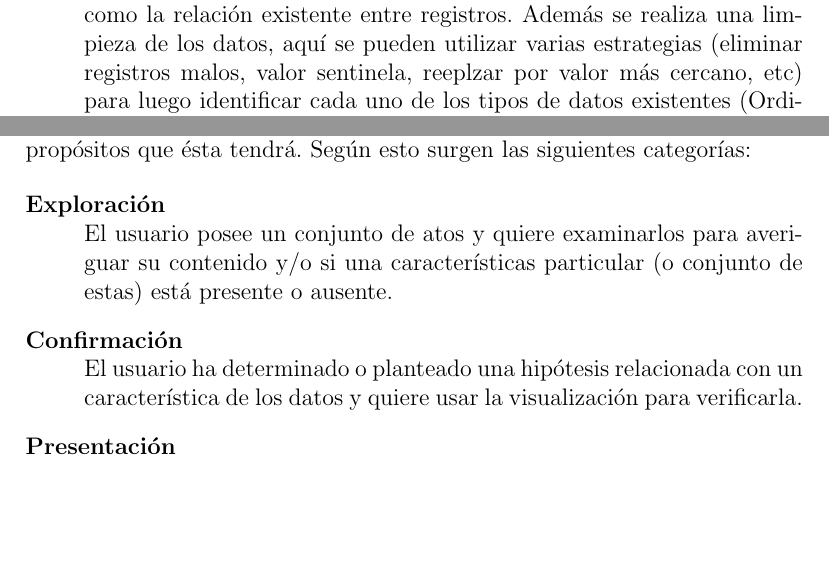
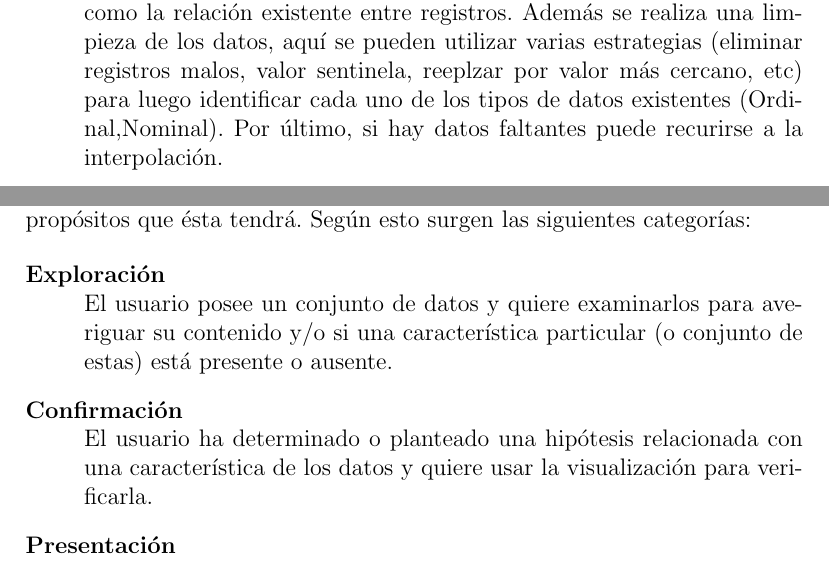
Before and after one commit to felipinbombin/memoria, a LaTeX document (entrega2.tex): two parts of pages 21 and 23 of 34, joined at a grey line, cut so that both start at the same text, the shorter picture padded with empty space. Compiled offline with pdfLaTeX.

Commit message:
correcciones a visualización

```diff
--- a/entrega2.tex
+++ b/entrega2.tex
@@ -595,6 +604,6 @@ A continuación se muestra una descripción del pipeline de visualización. Las
 \begin{description}
 	\item[Modelado de datos] \hfil \\
-Si están en un archivo o en una base de datos, tienen que estar  estructurados. Esta estructura se evalúa en base a dos conceptos, sintaxis, relacionada con el significado de su representación y semántica, visto como la relación existente entre registros. Además se realiza una limpieza de los datos, aquí se pueden utilizar varias estrategias (eliminar registros malos, valor sentinela, reeplzar por valor más cercano, etc) para luego identificar cada uno de los tipos de datos existentes (Ordinal,Nominal).
+Si están en un archivo o en una base de datos, tienen que estar  estructurados. Esta estructura se evalúa en base a dos conceptos, sintaxis, relacionada con el significado de su representación y semántica, visto como la relación existente entre registros. Además se realiza una limpieza de los datos, aquí se pueden utilizar varias estrategias (eliminar registros malos, valor sentinela, reeplzar por valor más cercano, etc) para luego identificar cada uno de los tipos de datos existentes (Ordinal,Nominal). Por último, si hay datos faltantes puede recurirse a la interpolación.
 
 %El nombre, tipo, rango y semántica de cada atributo o campo de un dato tiene que estar disponible en un formato que asegure rápido acceso y fácil modificación.
 
@@ -645,10 +645,10 @@ El usuario puede estar envuelto en la mayoría de las etapas del pipeline de vis
 
 \begin{description}
 	\item[Exploración] \hfill \\
-El usuario posee un conjunto de atos y quiere examinarlos para averiguar su contenido y/o si una características particular (o conjunto de estas)  está presente o ausente.
+El usuario posee un conjunto de datos y quiere examinarlos para averiguar su contenido y/o si una característica particular (o conjunto de estas) está presente o ausente.
 
 	\item[Confirmación] \hfill \\
-El usuario ha determinado o planteado una hipótesis relacionada con un característica de los datos y quiere usar la visualización para verificarla.
+El usuario ha determinado o planteado una hipótesis relacionada con una característica de los datos y quiere usar la visualización para verificarla.
 
 	\item[Presentación] \hfill \\
 El usuario está intentando transmitir algún concepto o conjunto de hechos a una audiencia.
```
Also changed, not shown: entrega2.pdf, entrega2.tex (22 more changed lines).
